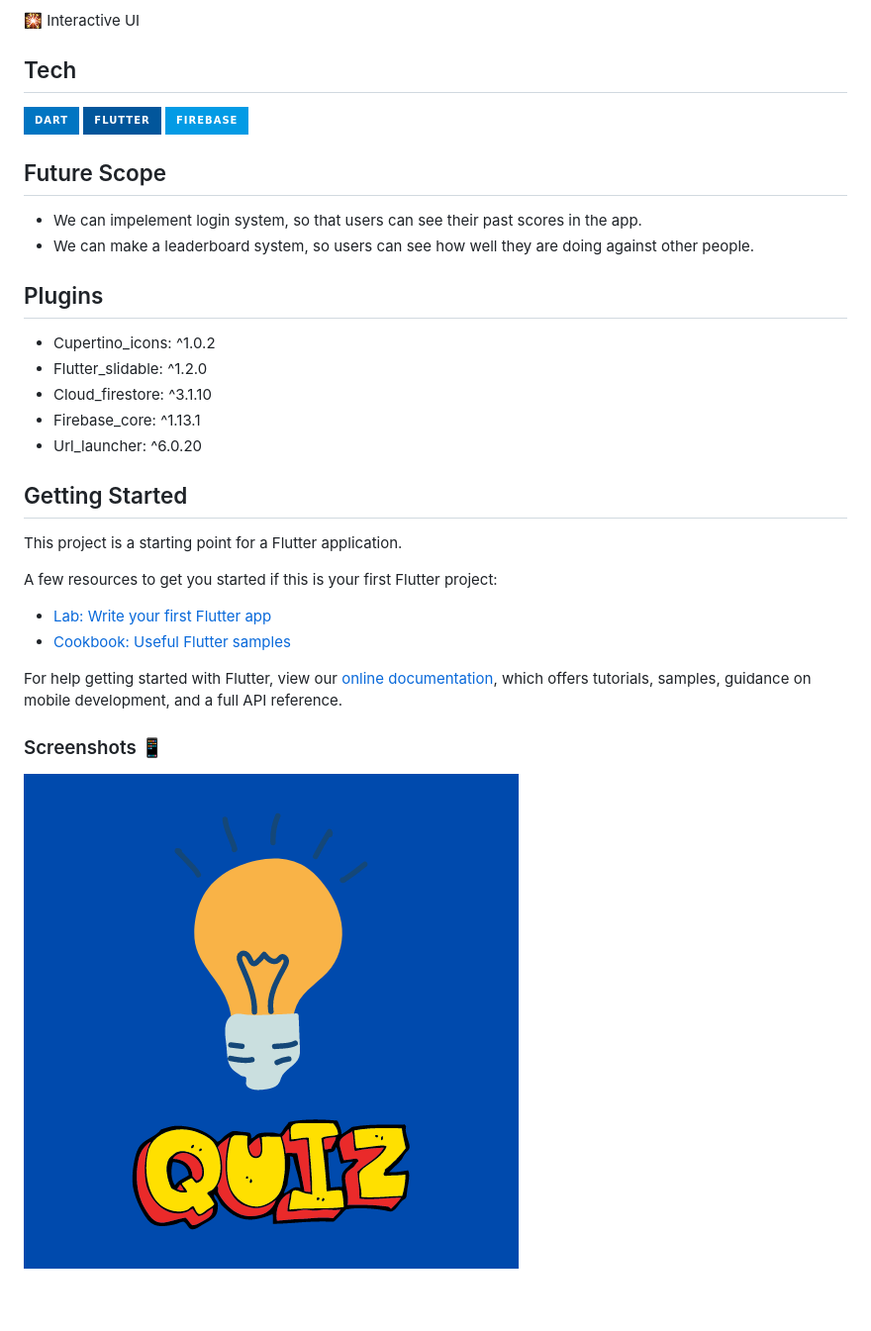
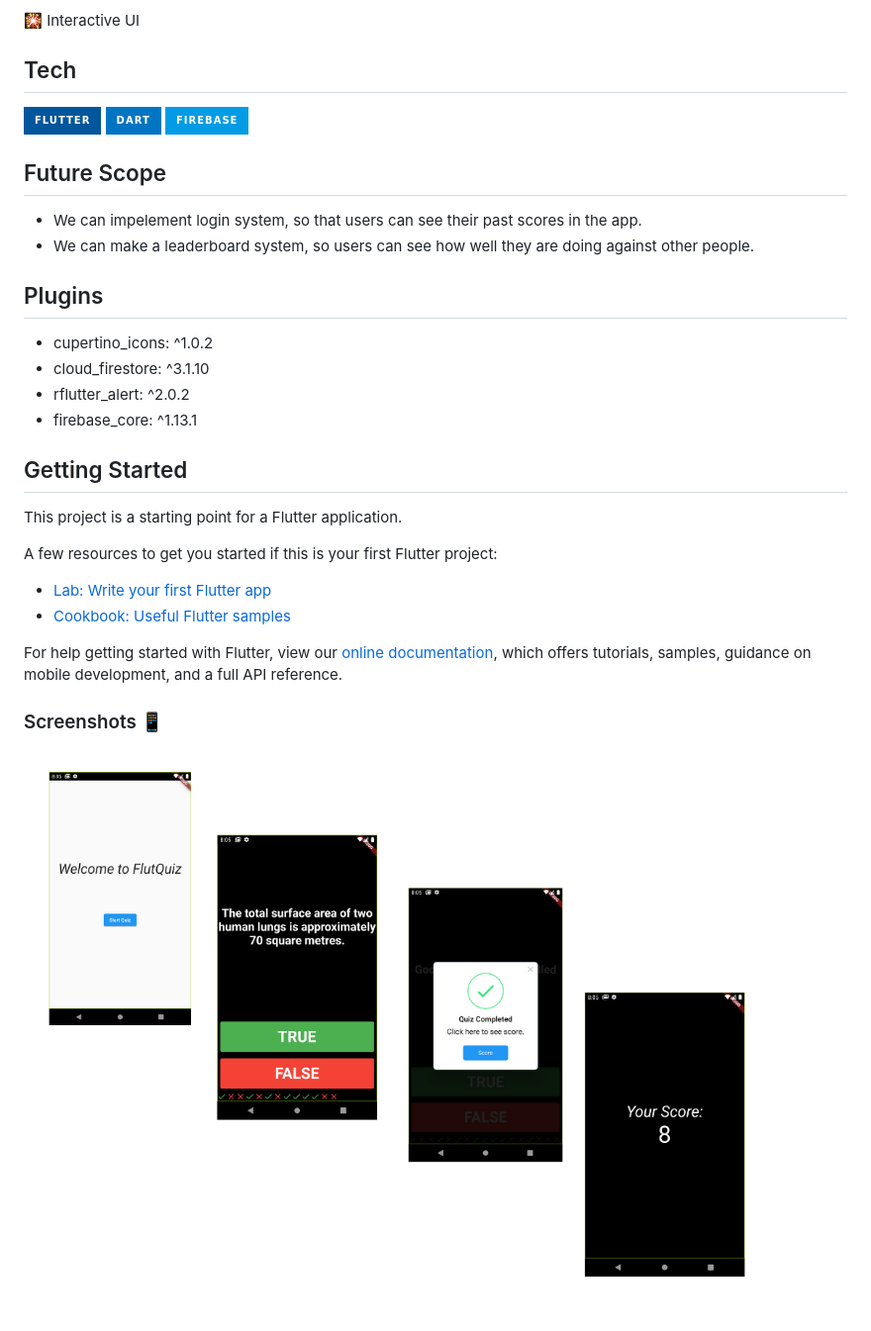
Before and after one commit to VanshKela/FlutQuiz, a Markdown page: README.md, the part around the change. Shown: that part at 99% size. GitHub-like rendering; pictures changed too: images/home.png (added); badges without logos.

Commit message:
fix: Readme finalised

```diff
--- a/README.md
+++ b/README.md
@@ -16,8 +16,8 @@ Here are the key features in detail:
 
 ## Tech
 
+![Flutter](https://img.shields.io/badge/Flutter-%2302569B.svg?style=for-the-badge&logo=Flutter&logoColor=white)
 ![Dart](https://img.shields.io/badge/dart-%230175C2.svg?style=for-the-badge&logo=dart&logoColor=white)
-![Flutter](https://img.shields.io/badge/Flutter-%2302569B.svg?style=for-the-badge&logo=Flutter&logoColor=white)
 ![Firebase](https://img.shields.io/badge/firebase-%23039BE5.svg?style=for-the-badge&logo=firebase)
 
 ## Future Scope
@@ -25,11 +25,11 @@ Here are the key features in detail:
 - We can make a leaderboard system, so users can see how well they are doing against other people.
 
 ## Plugins
-- Cupertino_icons: ^1.0.2
-- Flutter_slidable: ^1.2.0
-- Cloud_firestore: ^3.1.10
-- Firebase_core: ^1.13.1
-- Url_launcher: ^6.0.20
+- cupertino_icons: ^1.0.2
+- cloud_firestore: ^3.1.10
+- rflutter_alert: ^2.0.2
+- firebase_core: ^1.13.1
+
 ## Getting Started
 
 This project is a starting point for a Flutter application.
@@ -44,4 +44,4 @@ For help getting started with Flutter, view our
 samples, guidance on mobile development, and a full API reference.
 
 ### Screenshots 📱
-![](images/quiz.png)
+![](images/home.png)
```
